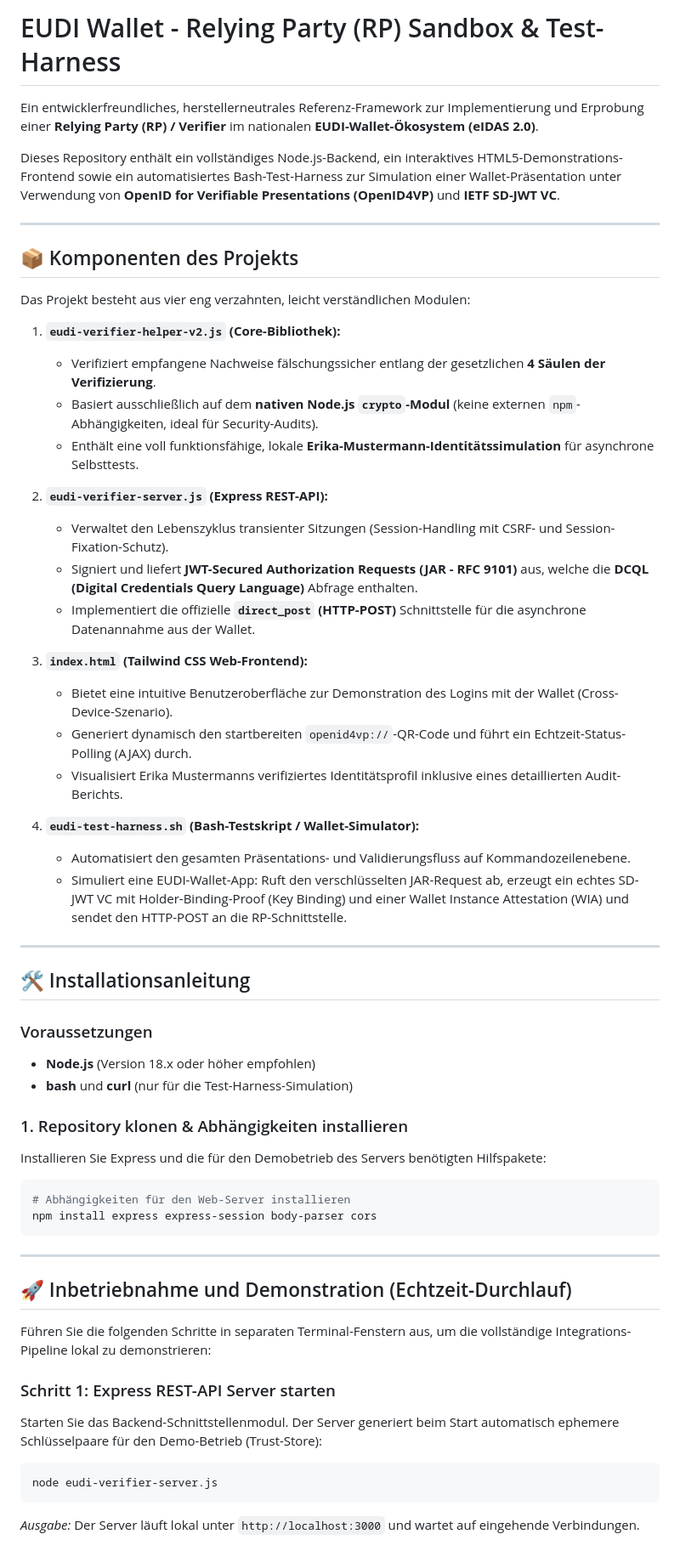
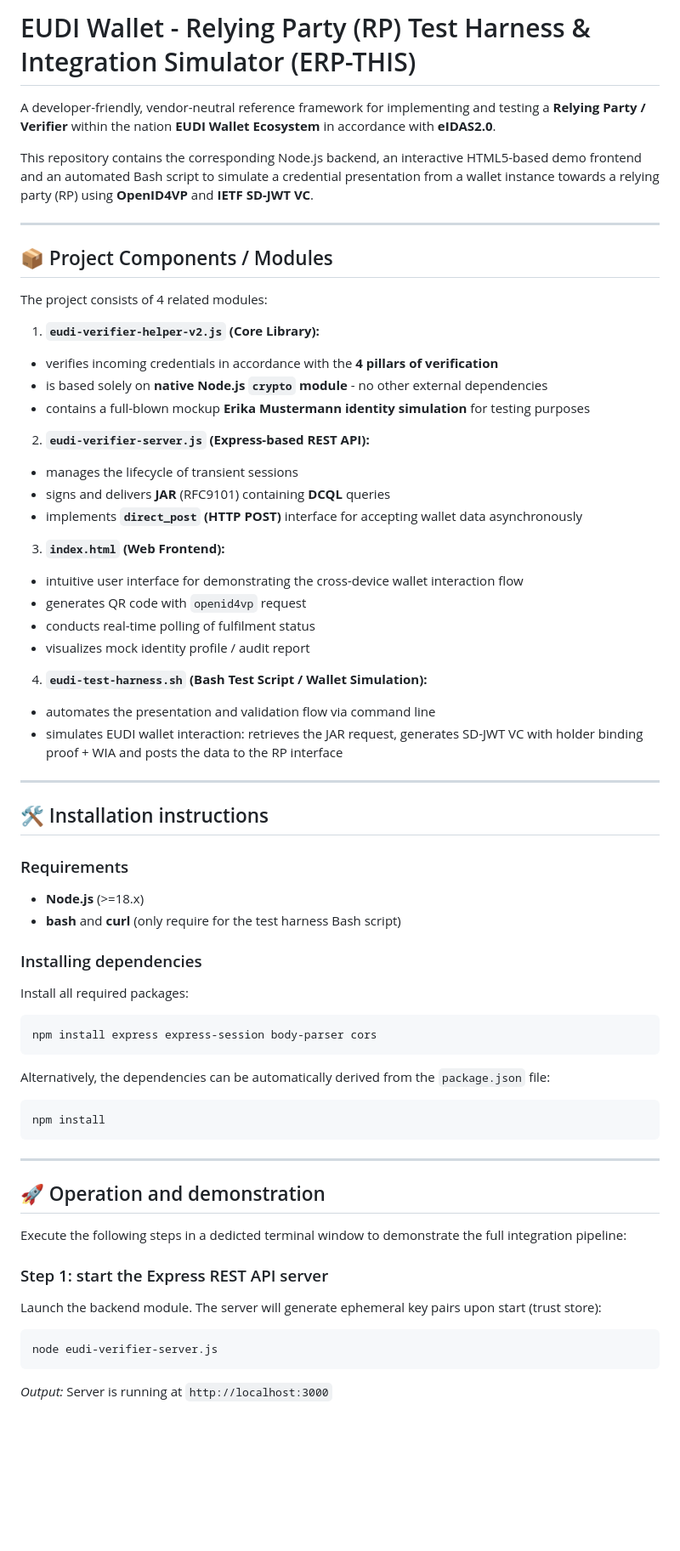
Before and after one commit to l00pu5/eudi-veri-test, a Markdown page: README.md, the part around one of its changes. Shown at 85% size. GitHub-like rendering; blank space fills up the shorter version.

````diff
--- a/README.md
+++ b/README.md
@@ -1,59 +1,64 @@
-# EUDI Wallet - Relying Party (RP) Sandbox & Test-Harness
+# EUDI Wallet - Relying Party (RP) Test Harness & Integration Simulator (ERP-THIS)
 
-Ein entwicklerfreundliches, herstellerneutrales Referenz-Framework zur Implementierung und Erprobung einer **Relying Party (RP) / Verifier** im nationalen **EUDI-Wallet-Ökosystem (eIDAS 2.0)**.
+A developer-friendly, vendor-neutral reference framework for implementing and testing a **Relying Party / Verifier** within the nation **EUDI Wallet Ecosystem** in accordance with **eIDAS2.0**.
 
-Dieses Repository enthält ein vollständiges Node.js-Backend, ein interaktives HTML5-Demonstrations-Frontend sowie ein automatisiertes Bash-Test-Harness zur Simulation einer Wallet-Präsentation unter Verwendung von **OpenID for Verifiable Presentations (OpenID4VP)** und **IETF SD-JWT VC**.
+This repository contains the corresponding Node.js backend, an interactive HTML5-based demo frontend and an automated Bash script to simulate a credential presentation from a wallet instance towards a relying party (RP) using **OpenID4VP** and **IETF SD-JWT VC**.
 
 ---
 
-## 📦 Komponenten des Projekts
+## 📦 Project Components / Modules
 
-Das Projekt besteht aus vier eng verzahnten, leicht verständlichen Modulen:
+The project consists of 4 related modules:
 
-1. **`eudi-verifier-helper-v2.js` (Core-Bibliothek):**
-   * Verifiziert empfangene Nachweise fälschungssicher entlang der gesetzlichen **4 Säulen der Verifizierung**.
-   * Basiert ausschließlich auf dem **nativen Node.js `crypto`-Modul** (keine externen `npm`-Abhängigkeiten, ideal für Security-Audits).
-   * Enthält eine voll funktionsfähige, lokale **Erika-Mustermann-Identitätssimulation** für asynchrone Selbsttests.
+1. **`eudi-verifier-helper-v2.js` (Core Library):**
+  * verifies incoming credentials in accordance with the **4 pillars of verification**
+  * is based solely on **native Node.js `crypto` module** - no other external dependencies
+  * contains a full-blown mockup **Erika Mustermann identity simulation** for testing purposes
 
-2. **`eudi-verifier-server.js` (Express REST-API):**
-   * Verwaltet den Lebenszyklus transienter Sitzungen (Session-Handling mit CSRF- und Session-Fixation-Schutz).
-   * Signiert und liefert **JWT-Secured Authorization Requests (JAR - RFC 9101)** aus, welche die **DCQL (Digital Credentials Query Language)** Abfrage enthalten.
-   * Implementiert die offizielle **`direct_post` (HTTP-POST)** Schnittstelle für die asynchrone Datenannahme aus der Wallet.
+2. **`eudi-verifier-server.js` (Express-based REST API):**
+  * manages the lifecycle of transient sessions
+  * signs and delivers **JAR** (RFC9101) containing **DCQL** queries
+  * implements **`direct_post` (HTTP POST)** interface for accepting wallet data asynchronously
 
-3. **`index.html` (Tailwind CSS Web-Frontend):**
-   * Bietet eine intuitive Benutzeroberfläche zur Demonstration des Logins mit der Wallet (Cross-Device-Szenario).
-   * Generiert dynamisch den startbereiten `openid4vp://`-QR-Code und führt ein Echtzeit-Status-Polling (AJAX) durch.
-   * Visualisiert Erika Mustermanns verifiziertes Identitätsprofil inklusive eines detaillierten Audit-Berichts.
+3. **`index.html` (Web Frontend):**
+  * intuitive user interface for demonstrating the cross-device wallet interaction flow
+  * generates QR code with `openid4vp` request
+  * conducts real-time polling of fulfilment status
+  * visualizes mock identity profile / audit report
 
-4. **`eudi-test-harness.sh` (Bash-Testskript / Wallet-Simulator):**
-   * Automatisiert den gesamten Präsentations- und Validierungsfluss auf Kommandozeilenebene.
-   * Simuliert eine EUDI-Wallet-App: Ruft den verschlüsselten JAR-Request ab, erzeugt ein echtes SD-JWT VC mit Holder-Binding-Proof (Key Binding) und einer Wallet Instance Attestation (WIA) und sendet den HTTP-POST an die RP-Schnittstelle.
+4. **`eudi-test-harness.sh` (Bash Test Script / Wallet Simulation):**
+  * automates the presentation and validation flow via command line
+  * simulates EUDI wallet interaction: retrieves the JAR request, generates SD-JWT VC with holder binding proof + WIA and posts the data to the RP interface
 
 ---
 
-## 🛠️ Installationsanleitung
+## 🛠️ Installation instructions
 
-### Voraussetzungen
-* **Node.js** (Version 18.x oder höher empfohlen)
-* **bash** und **curl** (nur für die Test-Harness-Simulation)
+### Requirements
+* **Node.js** (>=18.x)
+* **bash** and **curl** (only require for the test harness Bash script)
 
-### 1. Repository klonen & Abhängigkeiten installieren
-Installieren Sie Express und die für den Demobetrieb des Servers benötigten Hilfspakete:
+### Installing dependencies
+Install all required packages:
 ```bash
-# Abhängigkeiten für den Web-Server installieren
 npm install express express-session body-parser cors
+```
+
+Alternatively, the dependencies can be automatically derived from the `package.json` file:
+```bash
+npm install
 ```
 
 ---
 
-## 🚀 Inbetriebnahme und Demonstration (Echtzeit-Durchlauf)
+## 🚀 Operation and demonstration
 
-Führen Sie die folgenden Schritte in separaten Terminal-Fenstern aus, um die vollständige Integrations-Pipeline lokal zu demonstrieren:
+Execute the following steps in a dedicted terminal window to demonstrate the full integration pipeline:
 
-### Schritt 1: Express REST-API Server starten
-Starten Sie das Backend-Schnittstellenmodul. Der Server generiert beim Start automatisch ephemere Schlüsselpaare für den Demo-Betrieb (Trust-Store):
+### Step 1: start the Express REST API server
+Launch the backend module. The server will generate ephemeral key pairs upon start (trust store):
 ```bash
 node eudi-verifier-server.js
 ```
-*Ausgabe:* Der Server läuft lokal unter `http://localhost:3000` und wartet auf eingehende Verbindungen.
+*Output:* Server is running at `http://localhost:3000`
 
````
Also changed, not shown: other parts of README.md (+24 -23 lines).
